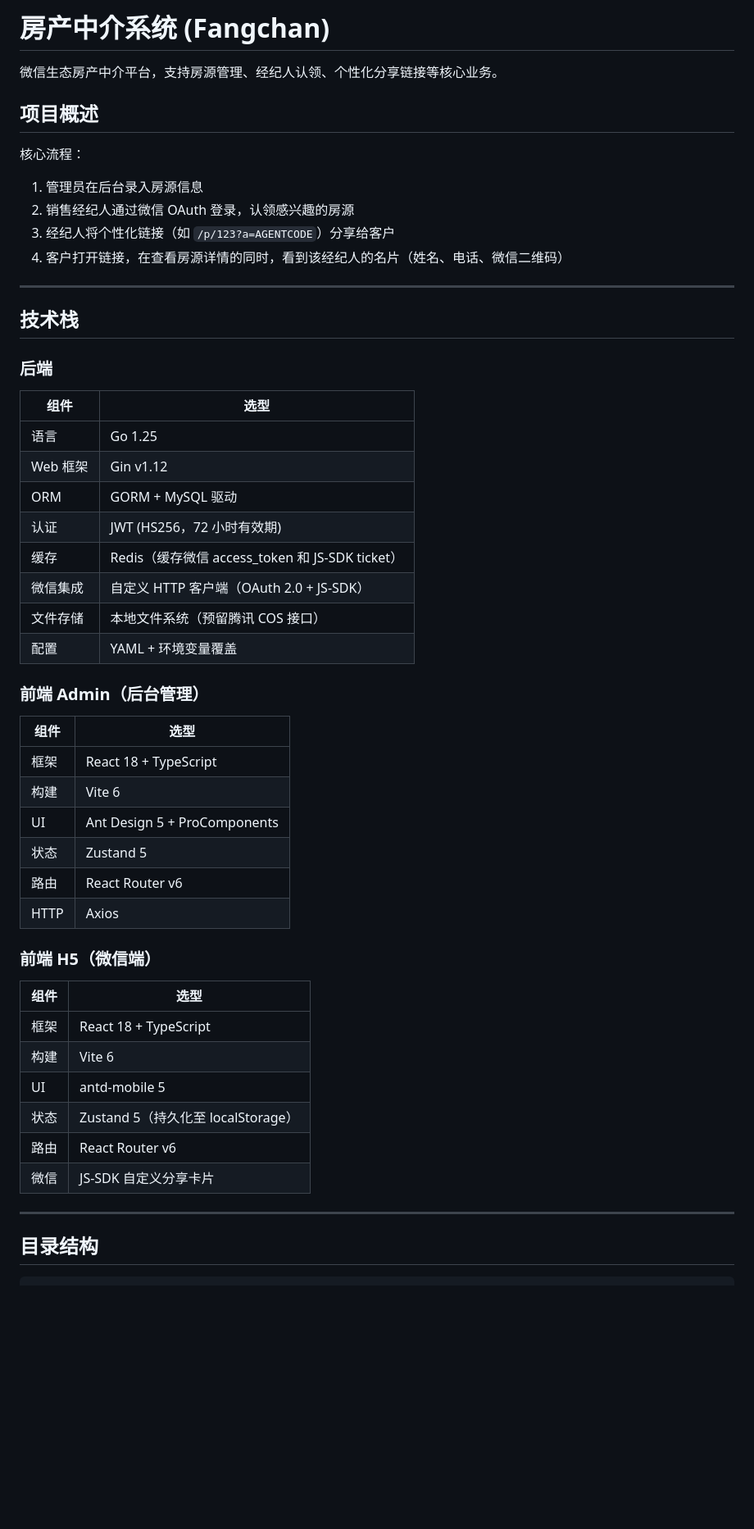
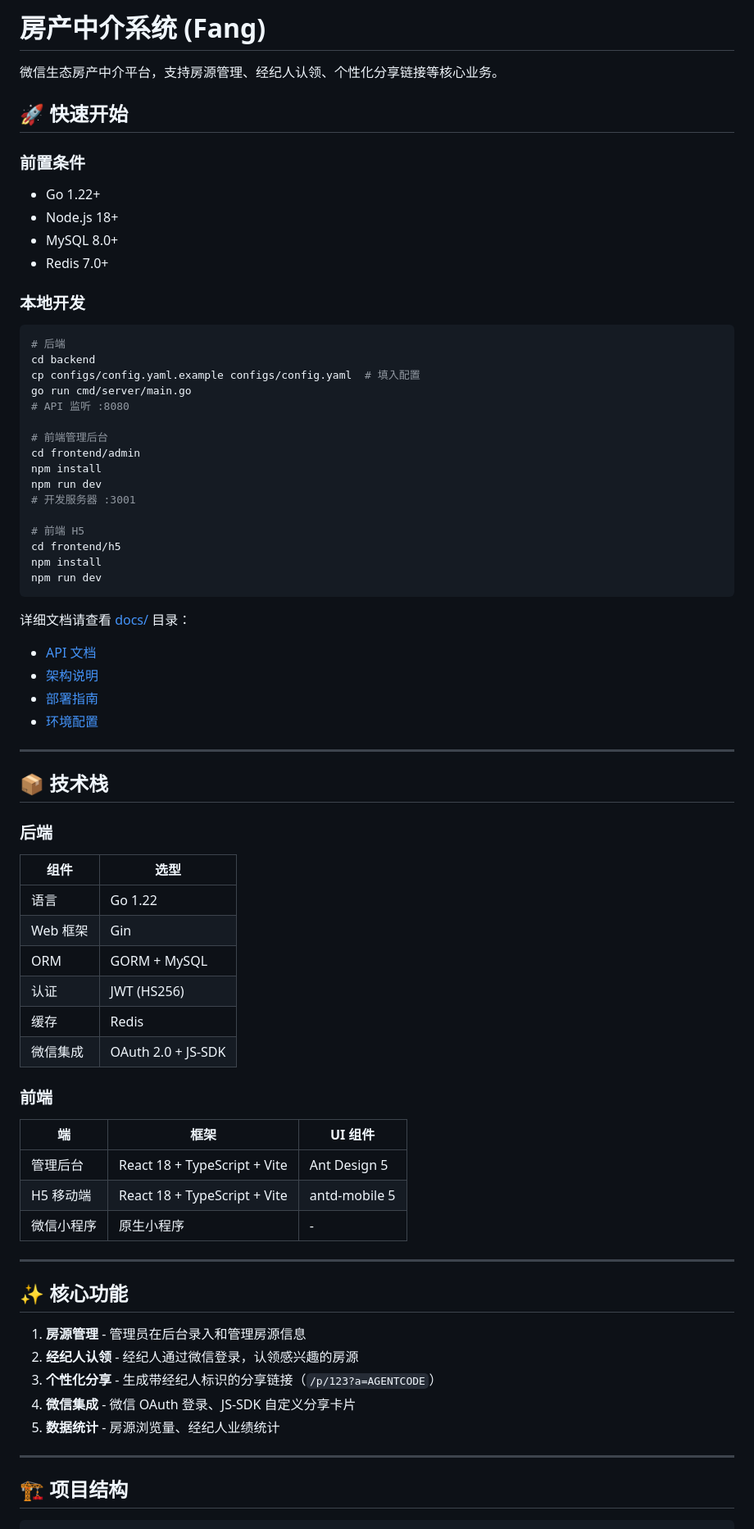
Before and after one commit to dufebin/fang, a Markdown page: README.md, the part around one of its changes. Shown at 82% size. Drawn GitHub-style; blank space fills up the shorter version.

Commit message:
Update README: simplify for GitHub homepage with better structure

````diff
--- a/README.md
+++ b/README.md
@@ -1,53 +1,75 @@
-# 房产中介系统 (Fangchan)
+# 房产中介系统 (Fang)
 
 微信生态房产中介平台，支持房源管理、经纪人认领、个性化分享链接等核心业务。
 
-## 项目概述
+## 🚀 快速开始
 
-核心流程：
-1. 管理员在后台录入房源信息
-2. 销售经纪人通过微信 OAuth 登录，认领感兴趣的房源
-3. 经纪人将个性化链接（如 `/p/123?a=AGENTCODE`）分享给客户
-4. 客户打开链接，在查看房源详情的同时，看到该经纪人的名片（姓名、电话、微信二维码）
+### 前置条件
+- Go 1.22+
+- Node.js 18+
+- MySQL 8.0+
+- Redis 7.0+
+
+### 本地开发
+
+```bash
+# 后端
+cd backend
+cp configs/config.yaml.example configs/config.yaml  # 填入配置
+go run cmd/server/main.go
+# API 监听 :8080
+
+# 前端管理后台
+cd frontend/admin
+npm install
+npm run dev
+# 开发服务器 :3001
+
+# 前端 H5
+cd frontend/h5
+npm install
+npm run dev
+```
+
+详细文档请查看 [docs/](docs/) 目录：
+- [API 文档](docs/API.md)
+- [架构说明](docs/ARCHITECTURE.md)
+- [部署指南](docs/DEPLOYMENT.md)
+- [环境配置](docs/SETUP.md)
 
 ---
 
-## 技术栈
+## 📦 技术栈
 
 ### 后端
 | 组件 | 选型 |
 |------|------|
-| 语言 | Go 1.25 |
-| Web 框架 | Gin v1.12 |
-| ORM | GORM + MySQL 驱动 |
-| 认证 | JWT (HS256，72 小时有效期) |
-| 缓存 | Redis（缓存微信 access_token 和 JS-SDK ticket）|
-| 微信集成 | 自定义 HTTP 客户端（OAuth 2.0 + JS-SDK）|
-| 文件存储 | 本地文件系统（预留腾讯 COS 接口）|
-| 配置 | YAML + 环境变量覆盖 |
+| 语言 | Go 1.22 |
+| Web 框架 | Gin |
+| ORM | GORM + MySQL |
+| 认证 | JWT (HS256) |
+| 缓存 | Redis |
+| 微信集成 | OAuth 2.0 + JS-SDK |
 
-### 前端 Admin（后台管理）
-| 组件 | 选型 |
-|------|------|
-| 框架 | React 18 + TypeScript |
-| 构建 | Vite 6 |
-| UI | Ant Design 5 + ProComponents |
-| 状态 | Zustand 5 |
-| 路由 | React Router v6 |
-| HTTP | Axios |
-
-### 前端 H5（微信端）
-| 组件 | 选型 |
-|------|------|
-| 框架 | React 18 + TypeScript |
-| 构建 | Vite 6 |
-| UI | antd-mobile 5 |
-| 状态 | Zustand 5（持久化至 localStorage）|
-| 路由 | React Router v6 |
-| 微信 | JS-SDK 自定义分享卡片 |
+### 前端
+| 端 | 框架 | UI 组件 |
+|------|------|----------|
+| 管理后台 | React 18 + TypeScript + Vite | Ant Design 5 |
+| H5 移动端 | React 18 + TypeScript + Vite | antd-mobile 5 |
+| 微信小程序 | 原生小程序 | - |
 
 ---
 
-## 目录结构
+## ✨ 核心功能
+
+1. **房源管理** - 管理员在后台录入和管理房源信息
+2. **经纪人认领** - 经纪人通过微信登录，认领感兴趣的房源
+3. **个性化分享** - 生成带经纪人标识的分享链接（`/p/123?a=AGENTCODE`）
+4. **微信集成** - 微信 OAuth 登录、JS-SDK 自定义分享卡片
+5. **数据统计** - 房源浏览量、经纪人业绩统计
+
+---
+
+## 🏗️ 项目结构
 
 ```
````
Also changed, not shown: other parts of README.md (+52 -214 lines).
